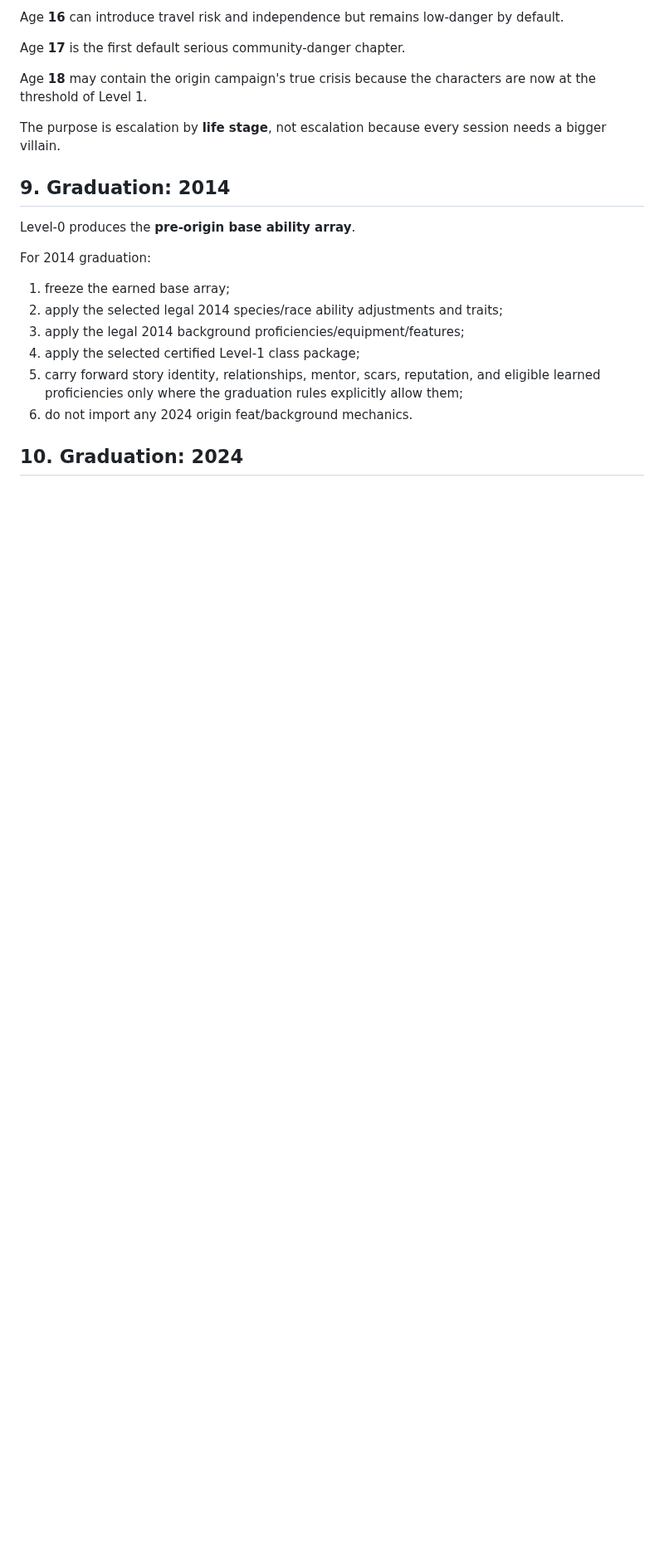
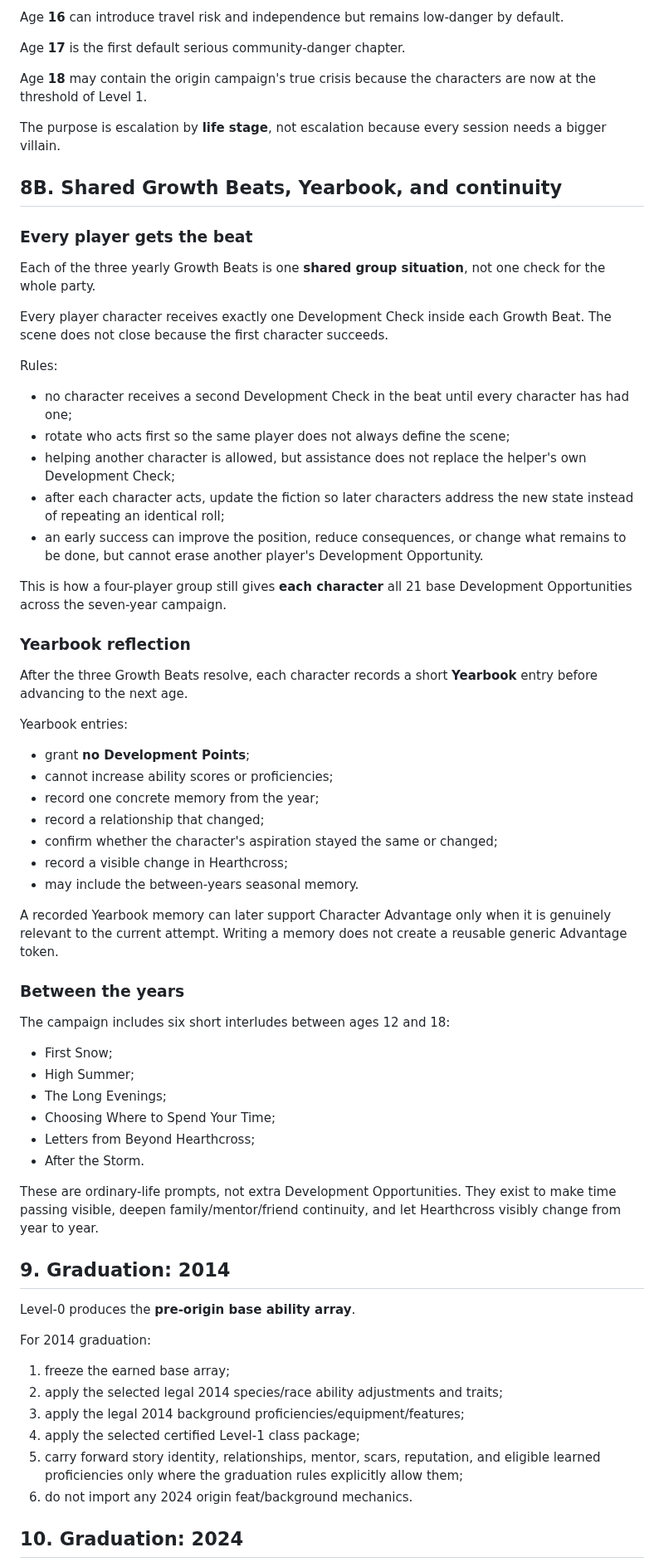
Before and after one commit to cbw29512/oneshot-forge, a Markdown page: docs/ZERO_TO_HERO_STANDARD.md, the part around the change. Shown at 83% size. GitHub-like rendering; blank space fills up the shorter version.

Commit message:
Define shared beats and yearbook continuity

```diff
--- a/docs/ZERO_TO_HERO_STANDARD.md
+++ b/docs/ZERO_TO_HERO_STANDARD.md
@@ -262,6 +262,50 @@ Age **18** may contain the origin campaign's true crisis because the characters
 
 The purpose is escalation by **life stage**, not escalation because every session needs a bigger villain.
 
+## 8B. Shared Growth Beats, Yearbook, and continuity
+
+### Every player gets the beat
+
+Each of the three yearly Growth Beats is one **shared group situation**, not one check for the whole party.
+
+Every player character receives exactly one Development Check inside each Growth Beat. The scene does not close because the first character succeeds.
+
+Rules:
+- no character receives a second Development Check in the beat until every character has had one;
+- rotate who acts first so the same player does not always define the scene;
+- helping another character is allowed, but assistance does not replace the helper's own Development Check;
+- after each character acts, update the fiction so later characters address the new state instead of repeating an identical roll;
+- an early success can improve the position, reduce consequences, or change what remains to be done, but cannot erase another player's Development Opportunity.
+
+This is how a four-player group still gives **each character** all 21 base Development Opportunities across the seven-year campaign.
+
+### Yearbook reflection
+
+After the three Growth Beats resolve, each character records a short **Yearbook** entry before advancing to the next age.
+
+Yearbook entries:
+- grant **no Development Points**;
+- cannot increase ability scores or proficiencies;
+- record one concrete memory from the year;
+- record a relationship that changed;
+- confirm whether the character's aspiration stayed the same or changed;
+- record a visible change in Hearthcross;
+- may include the between-years seasonal memory.
+
+A recorded Yearbook memory can later support Character Advantage only when it is genuinely relevant to the current attempt. Writing a memory does not create a reusable generic Advantage token.
+
+### Between the years
+
+The campaign includes six short interludes between ages 12 and 18:
+- First Snow;
+- High Summer;
+- The Long Evenings;
+- Choosing Where to Spend Your Time;
+- Letters from Beyond Hearthcross;
+- After the Storm.
+
+These are ordinary-life prompts, not extra Development Opportunities. They exist to make time passing visible, deepen family/mentor/friend continuity, and let Hearthcross visibly change from year to year.
+
 ## 9. Graduation: 2014
 
 Level-0 produces the **pre-origin base ability array**.
```
